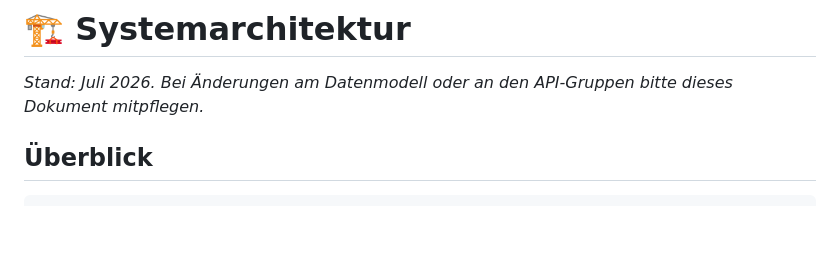
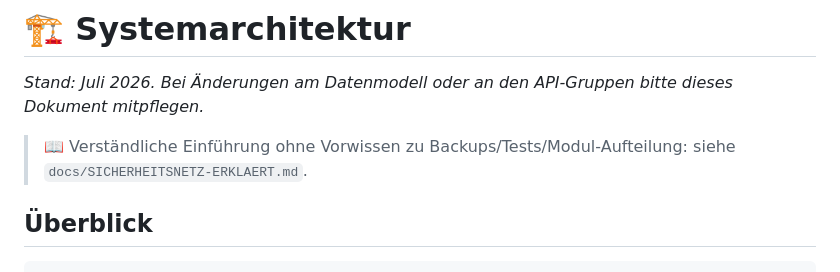
Before and after one commit to Phille2512/klartraum, a Markdown page: docs/ARCHITEKTUR.md, the part around the change. GitHub-like rendering; blank space fills up the shorter version.

```diff
--- a/docs/ARCHITEKTUR.md
+++ b/docs/ARCHITEKTUR.md
@@ -2,6 +2,9 @@
 
 *Stand: Juli 2026. Bei Änderungen am Datenmodell oder an den API-Gruppen bitte
 dieses Dokument mitpflegen.*
+
+> 📖 Verständliche Einführung ohne Vorwissen zu Backups/Tests/Modul-Aufteilung:
+> siehe `docs/SICHERHEITSNETZ-ERKLAERT.md`.
 
 ## Überblick
 
```
Also changed, not shown: docs/HANDBUCH.md (+1 -0 lines), docs/SICHERHEITSNETZ-ERKLAERT.md (added, +282 -0 lines).
